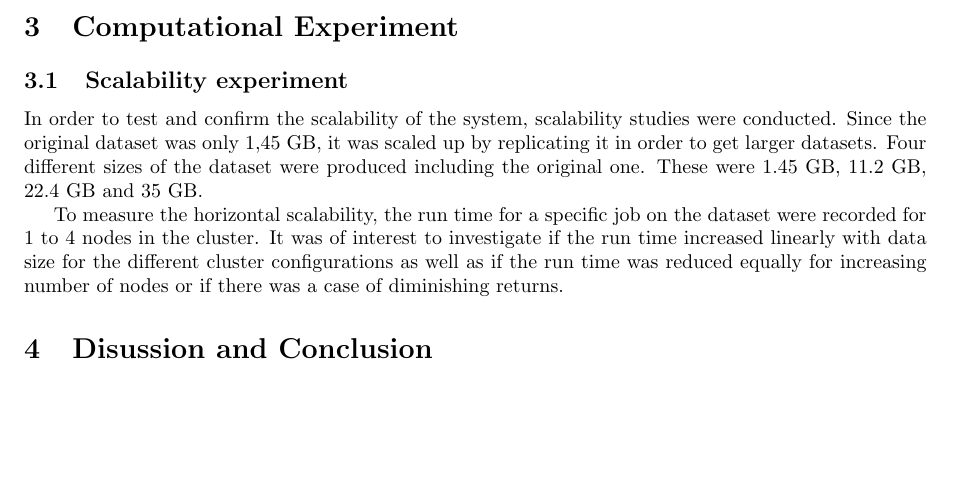
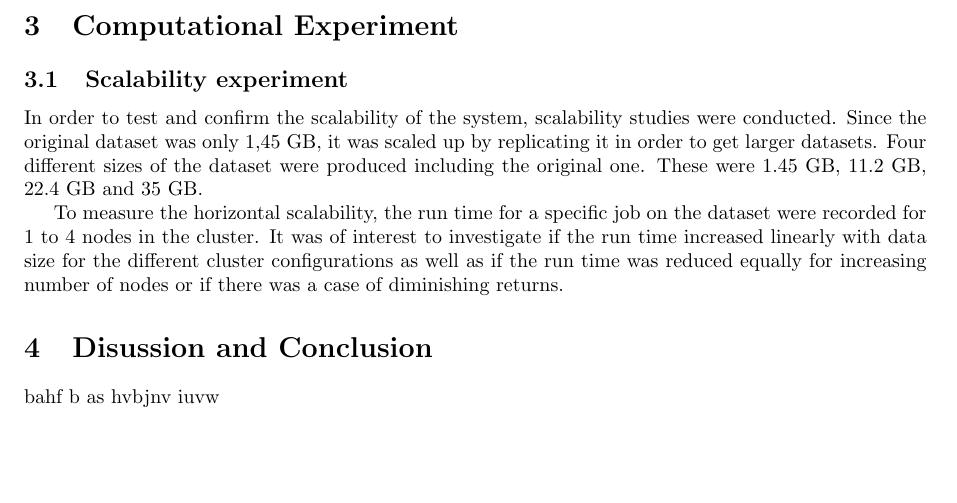
Before and after one commit to ankurshukla03/ldsaproject, a LaTeX document (report/main.tex, which reads report/sections/discussion_conclusion.tex): part of page 2 of 3, cut so that both start at the same text, the shorter picture padded with empty space. Compiled offline with pdfLaTeX.

Commit message:
new branch edit_report

```diff
--- a/report/sections/discussion_conclusion.tex
+++ b/report/sections/discussion_conclusion.tex
@@ -1,3 +1,5 @@
 \section{Disussion and Conclusion}
 
 %TODO: Here you can discuss the outcome of the experiments and the experiences gained. Was your chosen approach suitable? What worked well and what could be improved?
+
+bahf b as hvbjnv iuvw
```
